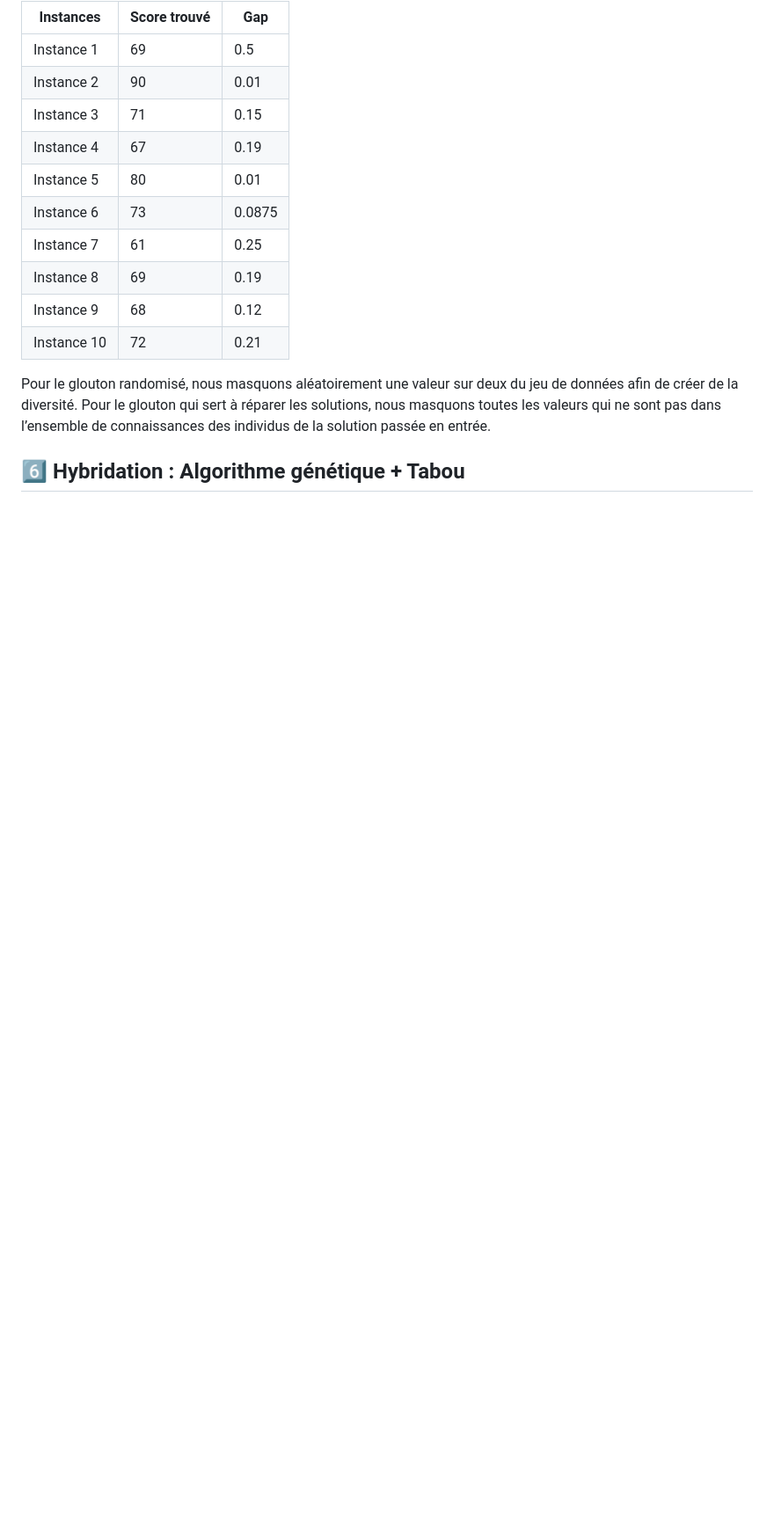
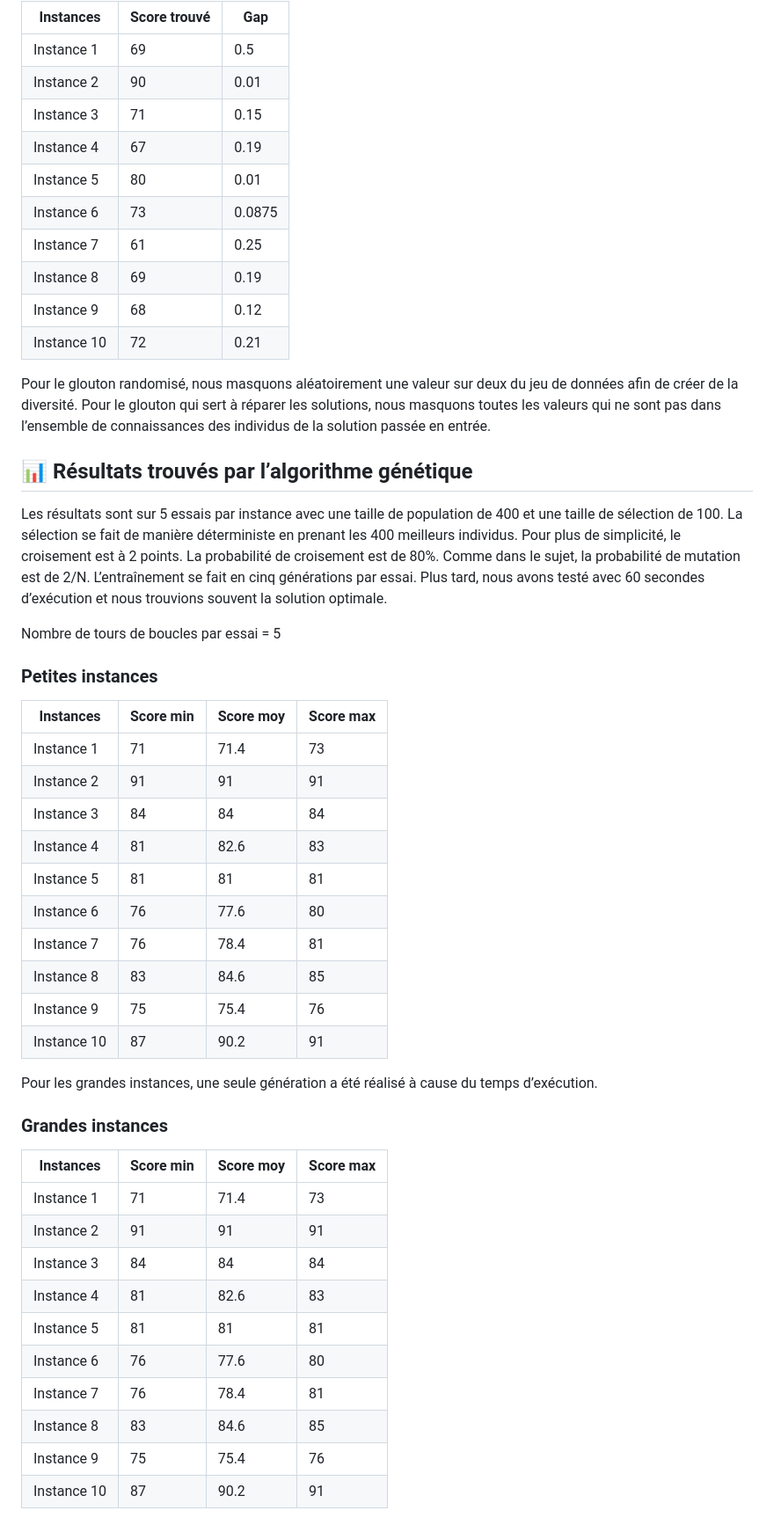
Before and after one commit to domoesiea/metaheuristics-for-np-hard-problems, a Markdown page: README.md, the part around the change. Shown: that part at 88% size. GitHub-like rendering; blank space fills up the shorter version.

```diff
--- a/README.md
+++ b/README.md
@@ -87,4 +87,42 @@ créer de la diversité.
 Pour le glouton qui sert à réparer les solutions, nous masquons toutes les valeurs qui ne sont pas dans
 l’ensemble de connaissances des individus de la solution passée en entrée.
 
-## 6️⃣ Hybridation : Algorithme génétique + Tabou
+## 📊 Résultats trouvés par l’algorithme génétique
+
+Les résultats sont sur 5 essais par instance avec une taille de population de 400 et une taille de sélection
+de 100. La sélection se fait de manière déterministe en prenant les 400 meilleurs individus. Pour plus de
+simplicité, le croisement est à 2 points. La probabilité de croisement est de 80%. Comme dans le sujet, la
+probabilité de mutation est de 2/N. L’entraînement se fait en cinq générations par essai. Plus tard, nous
+avons testé avec 60 secondes d’exécution et nous trouvions souvent la solution optimale.
+
+Nombre de tours de boucles par essai = 5
+
+### Petites instances
+| Instances | Score min  | Score moy | Score max |
+|----------|--------------|--------|--------|
+| Instance 1 | 71  | 71.4  | 73 |
+| Instance 2 | 91 | 91 | 91 |
+| Instance 3 | 84  | 84  | 84 |
+| Instance 4 | 81  | 82.6 | 83 |
+| Instance 5 | 81  | 81 | 81 |
+| Instance 6 | 76 | 77.6  | 80 |
+| Instance 7 | 76| 78.4  | 81 |
+| Instance 8 | 83 | 84.6 | 85 |
+| Instance 9 | 75 | 75.4  | 76 |
+| Instance 10 | 87 | 90.2  | 91 |
+
+Pour les grandes instances, une seule génération a été réalisé à cause du temps d’exécution.
+
+### Grandes instances
+| Instances | Score min  | Score moy | Score max |
+|----------|--------------|--------|--------|
+| Instance 1 | 71  | 71.4  | 73 |
+| Instance 2 | 91 | 91 | 91 |
+| Instance 3 | 84  | 84  | 84 |
+| Instance 4 | 81  | 82.6 | 83 |
+| Instance 5 | 81  | 81 | 81 |
+| Instance 6 | 76 | 77.6  | 80 |
+| Instance 7 | 76| 78.4  | 81 |
+| Instance 8 | 83 | 84.6 | 85 |
+| Instance 9 | 75 | 75.4  | 76 |
+| Instance 10 | 87 | 90.2  | 91 |
```
